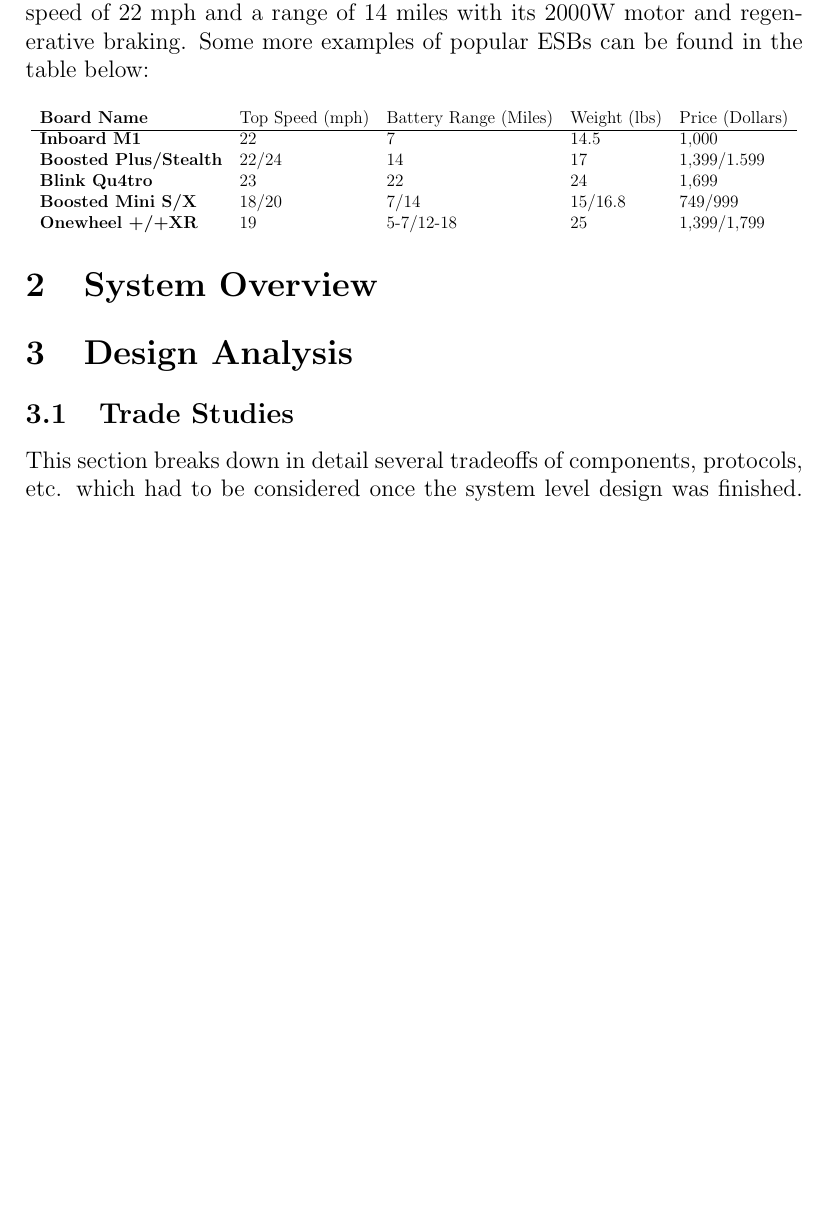
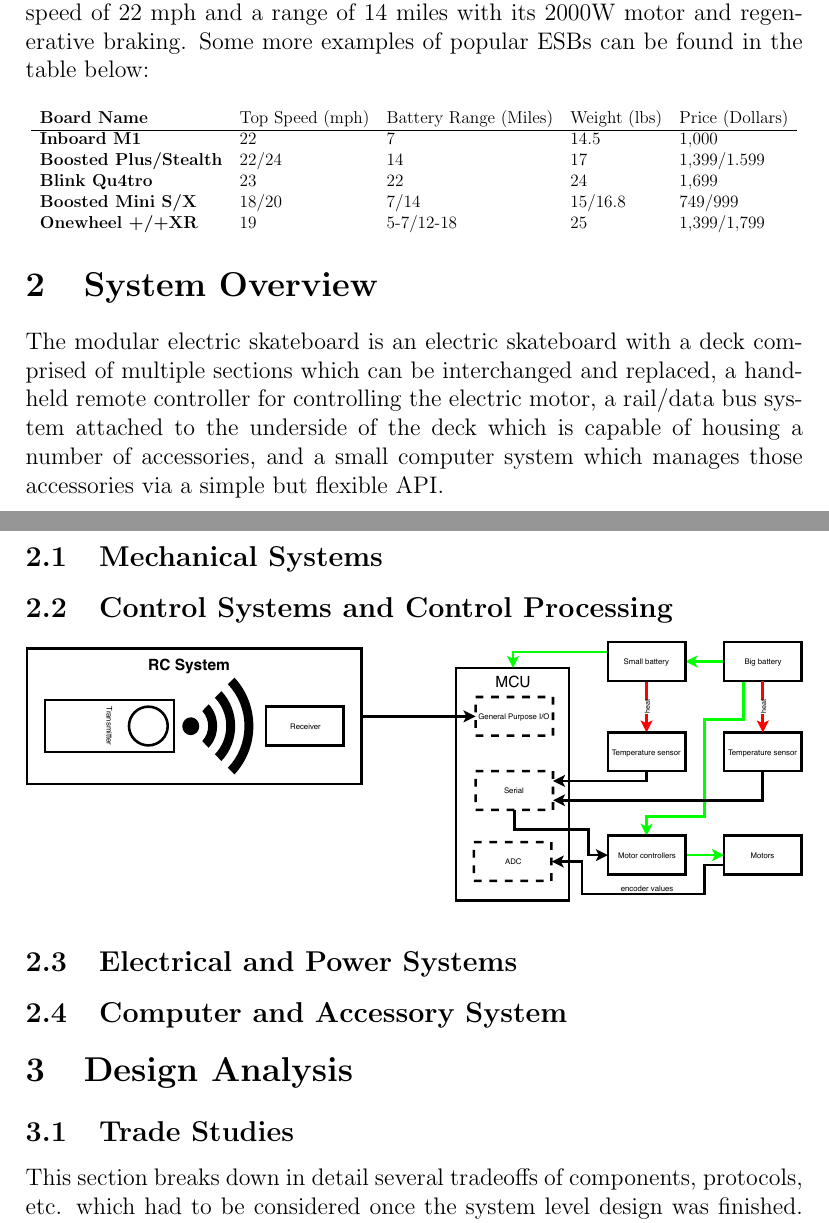
Before and after one commit to Modular-Electic-Skateboard-MQP/Final_Report, a LaTeX paper (report.tex): part of page 3 of 5 before the commit and two parts of pages 3 and 4 of 6 after it, the two joined at a grey line, cut so that both start at the same text, the shorter picture padded with empty space. Compiled offline with pdfLaTeX.

Commit message:
some progress on system overview

```diff
--- a/report.tex
+++ b/report.tex
@@ -4,6 +4,11 @@
 \usepackage{tabularx}
 \usepackage{makecell}
 \usepackage{graphicx}
+\usepackage{svg}
+
+\graphicspath{{./figs/}}
+\def\svgwidth{\textwidth}
+
 
 \renewcommand{\theadalign}{bl}
 \renewcommand\theadfont{\bfseries}
@@ -64,6 +69,17 @@
 }
 
 \section{System Overview}
+The modular electric skateboard is an electric skateboard with a deck comprised of multiple sections which can be interchanged and replaced, a handheld remote controller for controlling the electric motor, a rail/data bus system attached to the underside of the deck which is capable of housing a number of accessories, and a small computer system which manages those accessories via a simple but flexible API.
+
+\subsection{Mechanical Systems}
+\subsection{Control Systems and Control Processing}
+
+%\includesvg[width=\textwidth]{rt}
+%\input{figs/rt.pdf_tex}
+\includegraphics[width=\linewidth]{rt.pdf}
+\subsection{Electrical and Power Systems}
+\subsection{Computer and Accessory System}
+
 \section{Design Analysis}
 \subsection{Trade Studies}
 This section breaks down in detail several tradeoffs of components, protocols, etc. which had to be considered once the system level design was finished. Each column compares the qualities of a certain attribute of the systems under study, and lists the point value score assigned to each quality. The maximum acheivable score in each category is listed in the header of each category with a ``/'' preceding it; the maximum acheivable total score is listed in the header of the leftmost column listing the names of the systems being compared.
```
Also changed, not shown: figs/rt.pdf (added), report.tex (2 more changed lines).
